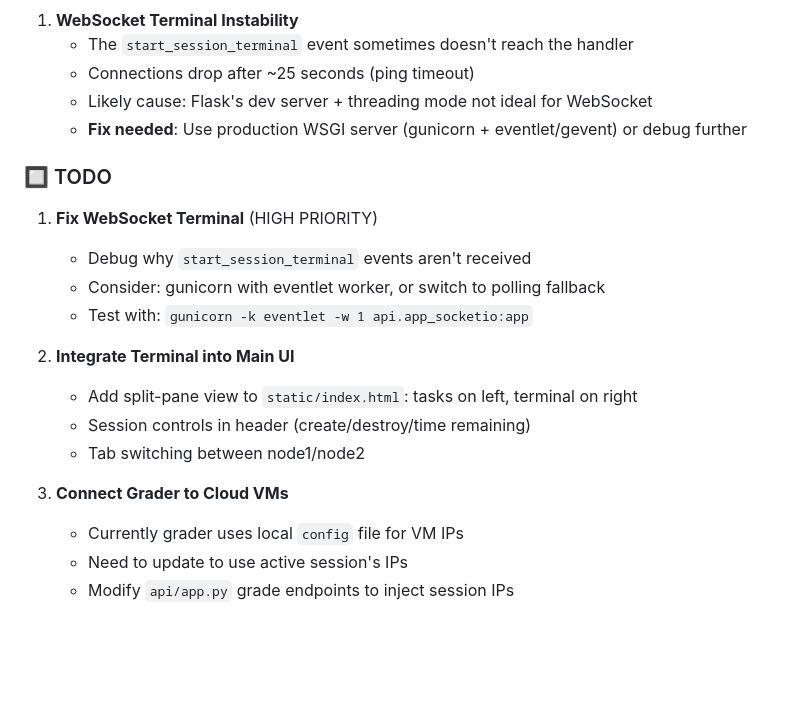
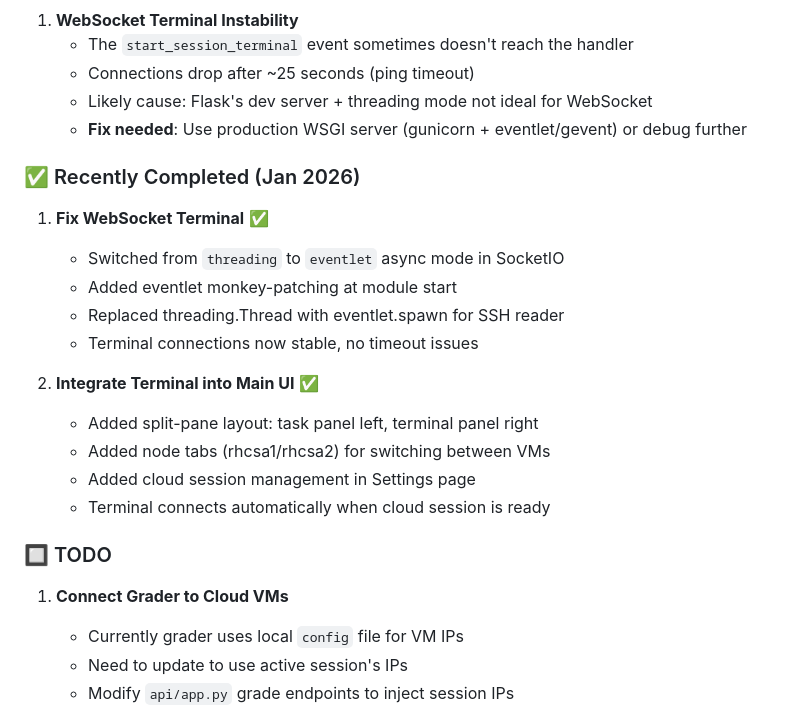
Before and after one commit to mdgjohnny/rhcsa-practice-labs, a Markdown page: CLAUDE.md, the part around the change. GitHub-like rendering; blank space fills up the shorter version.

Commit message:
Update CLAUDE.md with completed tasks

```diff
--- a/CLAUDE.md
+++ b/CLAUDE.md
@@ -84,19 +84,23 @@ A SadServers-style web platform for RHCSA (Red Hat Certified System Administrato
    - Likely cause: Flask's dev server + threading mode not ideal for WebSocket
    - **Fix needed**: Use production WSGI server (gunicorn + eventlet/gevent) or debug further
 
+### ✅ Recently Completed (Jan 2026)
+
+1. **Fix WebSocket Terminal** ✅
+   - Switched from `threading` to `eventlet` async mode in SocketIO
+   - Added eventlet monkey-patching at module start
+   - Replaced threading.Thread with eventlet.spawn for SSH reader
+   - Terminal connections now stable, no timeout issues
+
+2. **Integrate Terminal into Main UI** ✅
+   - Added split-pane layout: task panel left, terminal panel right
+   - Added node tabs (rhcsa1/rhcsa2) for switching between VMs
+   - Added cloud session management in Settings page
+   - Terminal connects automatically when cloud session is ready
+
 ### 🔲 TODO
 
-1. **Fix WebSocket Terminal** (HIGH PRIORITY)
-   - Debug why `start_session_terminal` events aren't received
-   - Consider: gunicorn with eventlet worker, or switch to polling fallback
-   - Test with: `gunicorn -k eventlet -w 1 api.app_socketio:app`
-
-2. **Integrate Terminal into Main UI**
-   - Add split-pane view to `static/index.html`: tasks on left, terminal on right
-   - Session controls in header (create/destroy/time remaining)
-   - Tab switching between node1/node2
-
-3. **Connect Grader to Cloud VMs**
+1. **Connect Grader to Cloud VMs**
    - Currently grader uses local `config` file for VM IPs
    - Need to update to use active session's IPs
    - Modify `api/app.py` grade endpoints to inject session IPs
```
